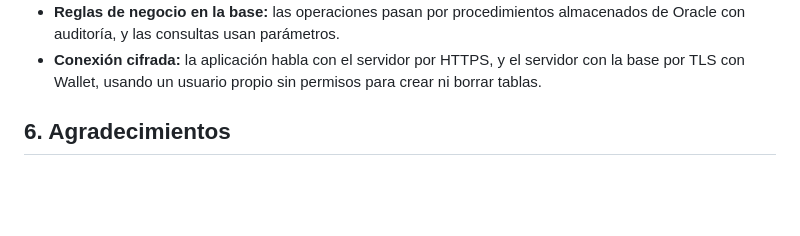
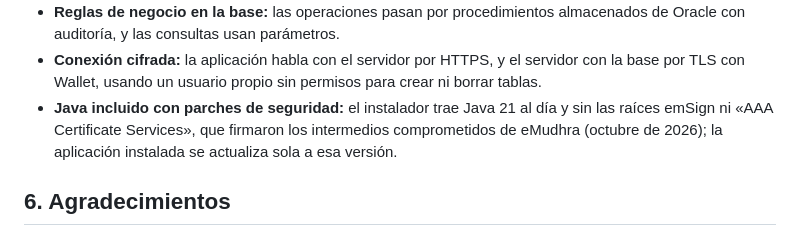
Before and after one commit to lariasca1994/PRPagos, a Markdown page: docs/MANUAL-ESCRITORIO.md, the part around the change. GitHub-like rendering; blank space fills up the shorter version.

```diff
--- a/docs/MANUAL-ESCRITORIO.md
+++ b/docs/MANUAL-ESCRITORIO.md
@@ -378,6 +378,9 @@ página de Releases del proyecto.
   con auditoría, y las consultas usan parámetros.
 - **Conexión cifrada:** la aplicación habla con el servidor por HTTPS, y el servidor con la base por
   TLS con Wallet, usando un usuario propio sin permisos para crear ni borrar tablas.
+- **Java incluido con parches de seguridad:** el instalador trae Java 21 al día y sin las raíces
+  emSign ni «AAA Certificate Services», que firmaron los intermedios comprometidos de eMudhra
+  (octubre de 2026); la aplicación instalada se actualiza sola a esa versión.
 
 ## 6. Agradecimientos
 
```
Also changed, not shown: README.md (+4 -1 lines), docs/MANUAL-WEB.md (+2 -0 lines).
